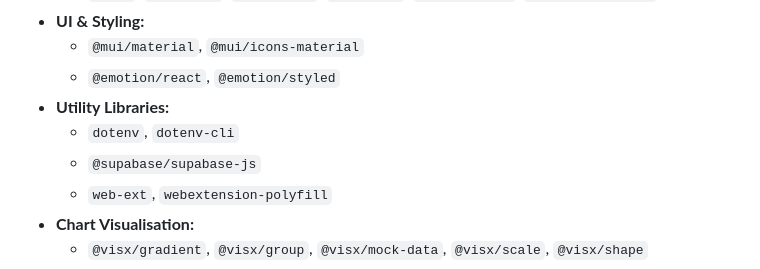
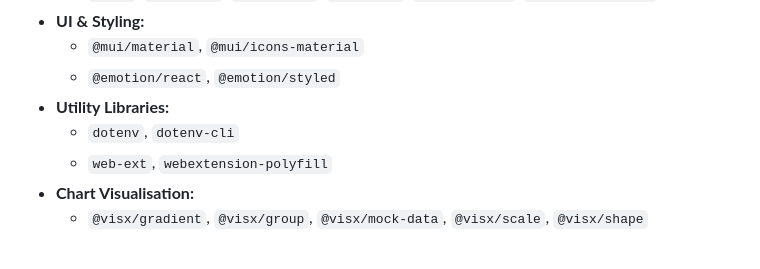
Before and after one commit to Audio431/fullpath-emissions-cost-model, a Markdown page: README.md, the part around the change. Rendered like a GitHub page.

```diff
--- a/README.md
+++ b/README.md
@@ -82,7 +82,6 @@ When starting a tracking session, please note the following:
   - `@emotion/react`, `@emotion/styled`
 - **Utility Libraries:**
   - `dotenv`, `dotenv-cli`
-  - `@supabase/supabase-js`
   - `web-ext`, `webextension-polyfill`
 - **Chart Visualisation:**
   - `@visx/gradient`, `@visx/group`, `@visx/mock-data`, `@visx/scale`, `@visx/shape`
```
